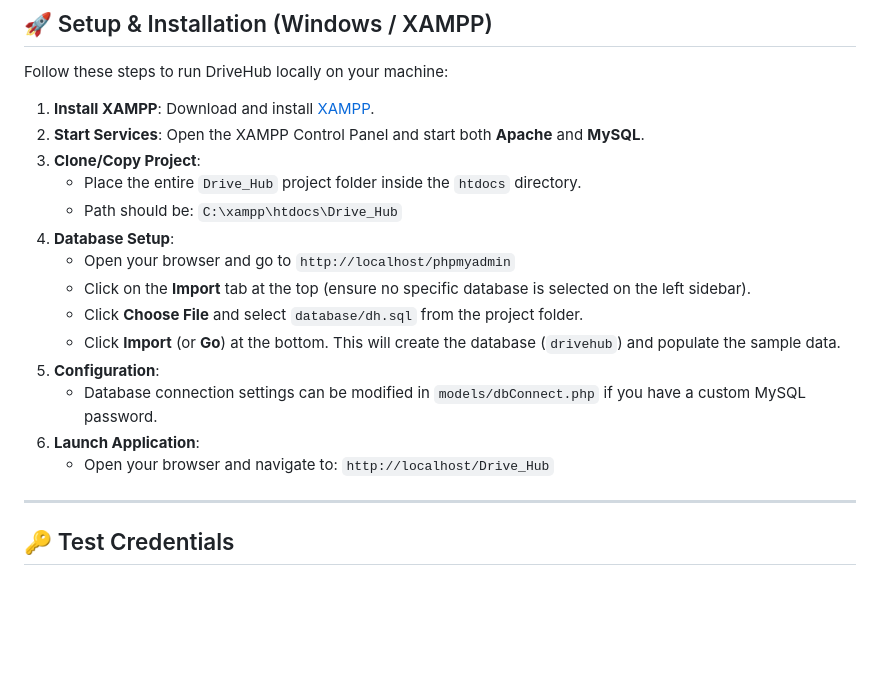
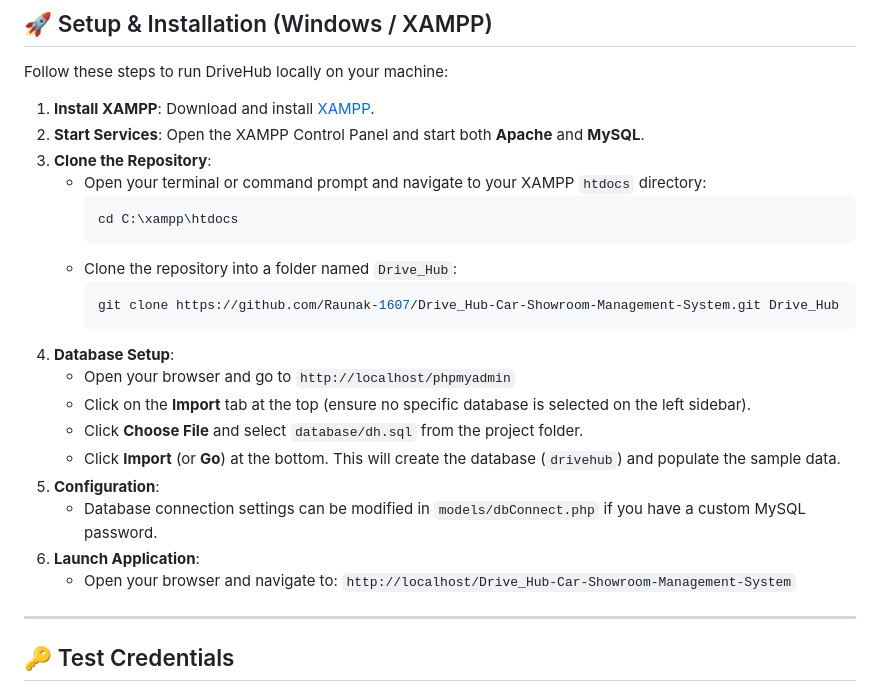
Before and after one commit to Raunak-1607/Drive_Hub-Car-Showroom-Management-System, a Markdown page: README.md, the part around the change. GitHub-like rendering; blank space fills up the shorter version.

Commit message:
Update the Setup and Installation

````diff
--- a/README.md
+++ b/README.md
@@ -72,9 +72,15 @@ Follow these steps to run DriveHub locally on your machine:
 
 1. **Install XAMPP**: Download and install [XAMPP](https://www.apachefriends.org/index.html).
 2. **Start Services**: Open the XAMPP Control Panel and start both **Apache** and **MySQL**.
-3. **Clone/Copy Project**:
-   - Place the entire `Drive_Hub` project folder inside the `htdocs` directory.
-   - Path should be: `C:\xampp\htdocs\Drive_Hub`
+3. **Clone the Repository**:
+   - Open your terminal or command prompt and navigate to your XAMPP `htdocs` directory:
+     ```bash
+     cd C:\xampp\htdocs
+     ```
+   - Clone the repository into a folder named `Drive_Hub`:
+     ```bash
+     git clone https://github.com/Raunak-1607/Drive_Hub-Car-Showroom-Management-System.git Drive_Hub
+     ```
 4. **Database Setup**:
    - Open your browser and go to `http://localhost/phpmyadmin`
    - Click on the **Import** tab at the top (ensure no specific database is selected on the left sidebar).
@@ -83,7 +89,7 @@ Follow these steps to run DriveHub locally on your machine:
 5. **Configuration**:
    - Database connection settings can be modified in `models/dbConnect.php` if you have a custom MySQL password.
 6. **Launch Application**:
-   - Open your browser and navigate to: `http://localhost/Drive_Hub`
+   - Open your browser and navigate to: `http://localhost/Drive_Hub-Car-Showroom-Management-System`
 
 ---
 
````
